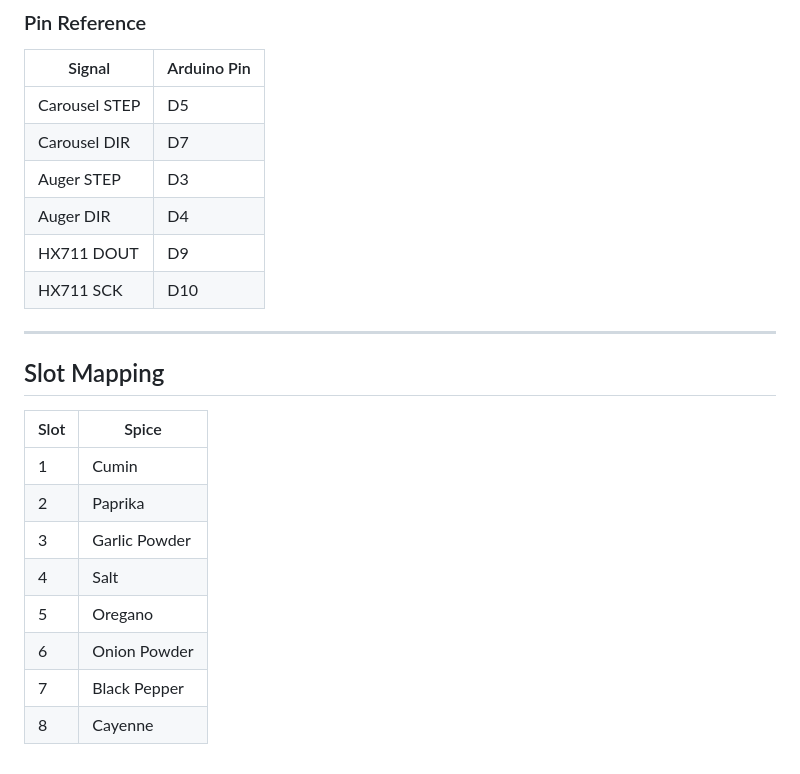
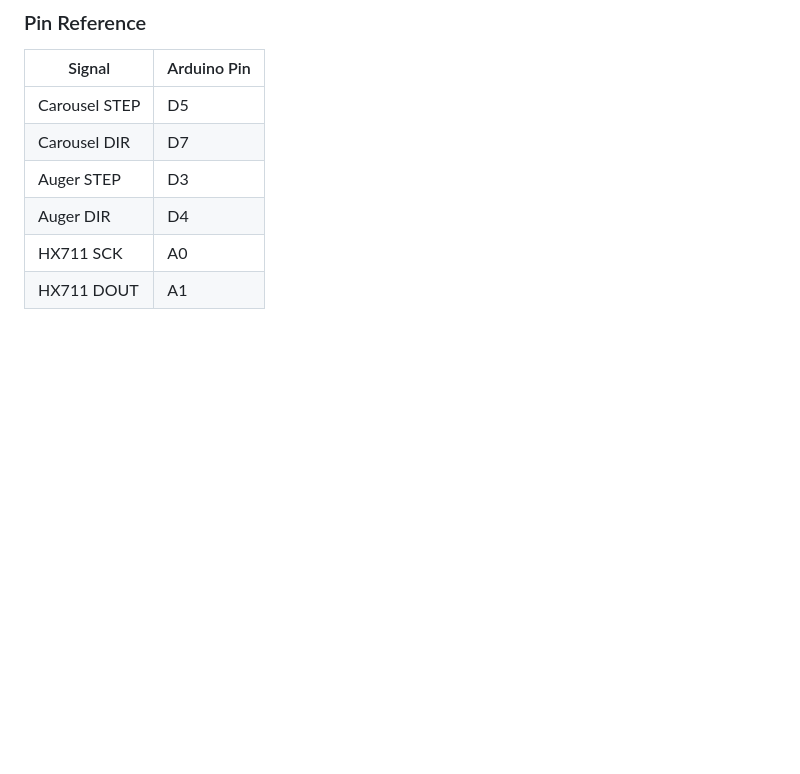
Before and after one commit to ElliottStarosta/Bland2Grand, a Markdown page: README.md, the part around the change. Drawn GitHub-style; blank space fills up the shorter version.

Commit message:
Change HX711 pin assignments and remove slot mapping
Updated HX711 pin mappings and removed slot mapping section.

```diff
--- a/README.md
+++ b/README.md
@@ -200,20 +200,5 @@ Flash with the **Arduino: Flash** task or `pio run --target upload`.
 | Carousel DIR | D7 |
 | Auger STEP | D3 |
 | Auger DIR | D4 |
-| HX711 DOUT | D9 |
-| HX711 SCK | D10 |
-
----
-
-## Slot Mapping
-
-| Slot | Spice |
-|------|-------|
-| 1 | Cumin |
-| 2 | Paprika |
-| 3 | Garlic Powder |
-| 4 | Salt |
-| 5 | Oregano |
-| 6 | Onion Powder |
-| 7 | Black Pepper |
-| 8 | Cayenne |
+| HX711 SCK | A0 |
+| HX711 DOUT | A1 |
```
